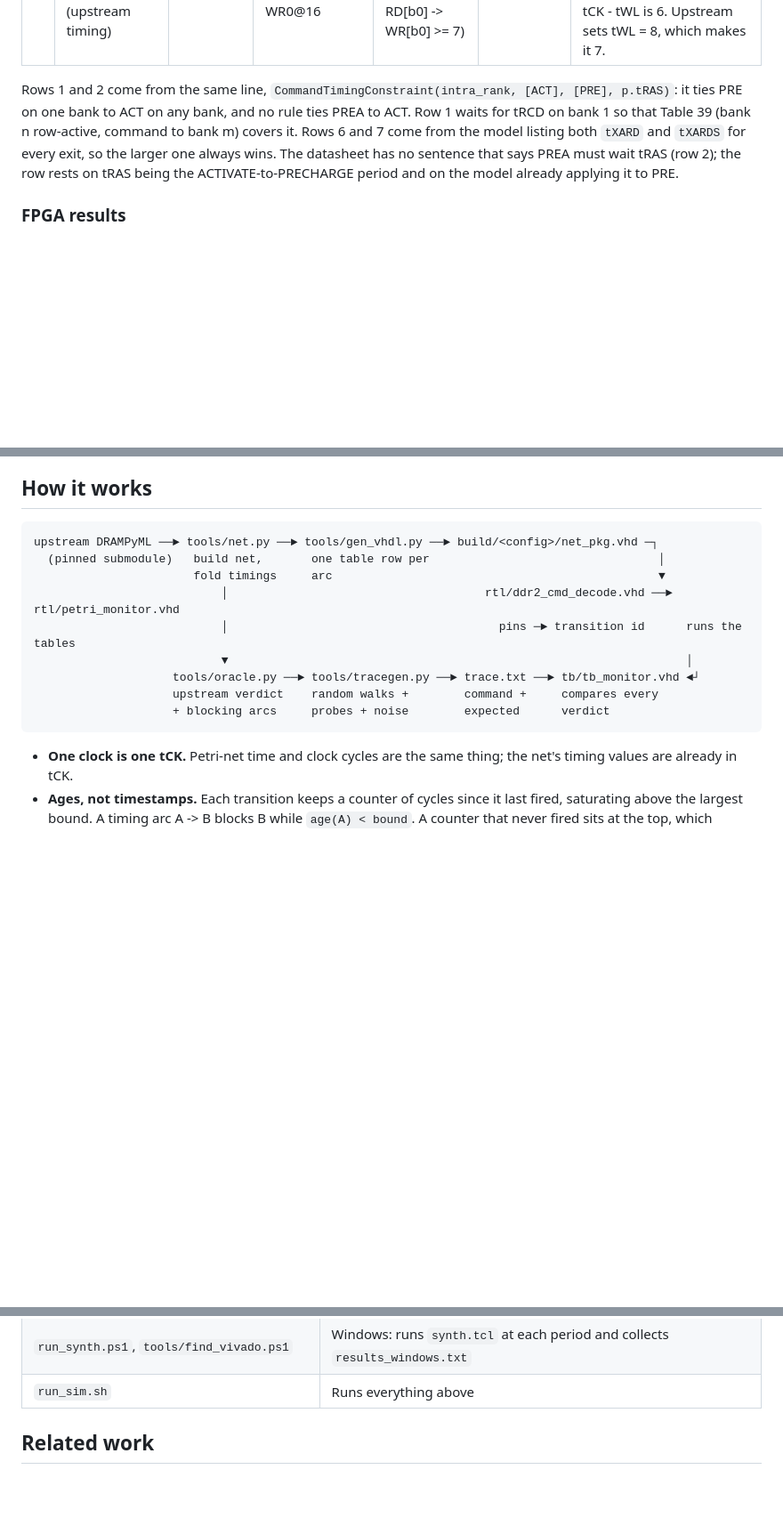
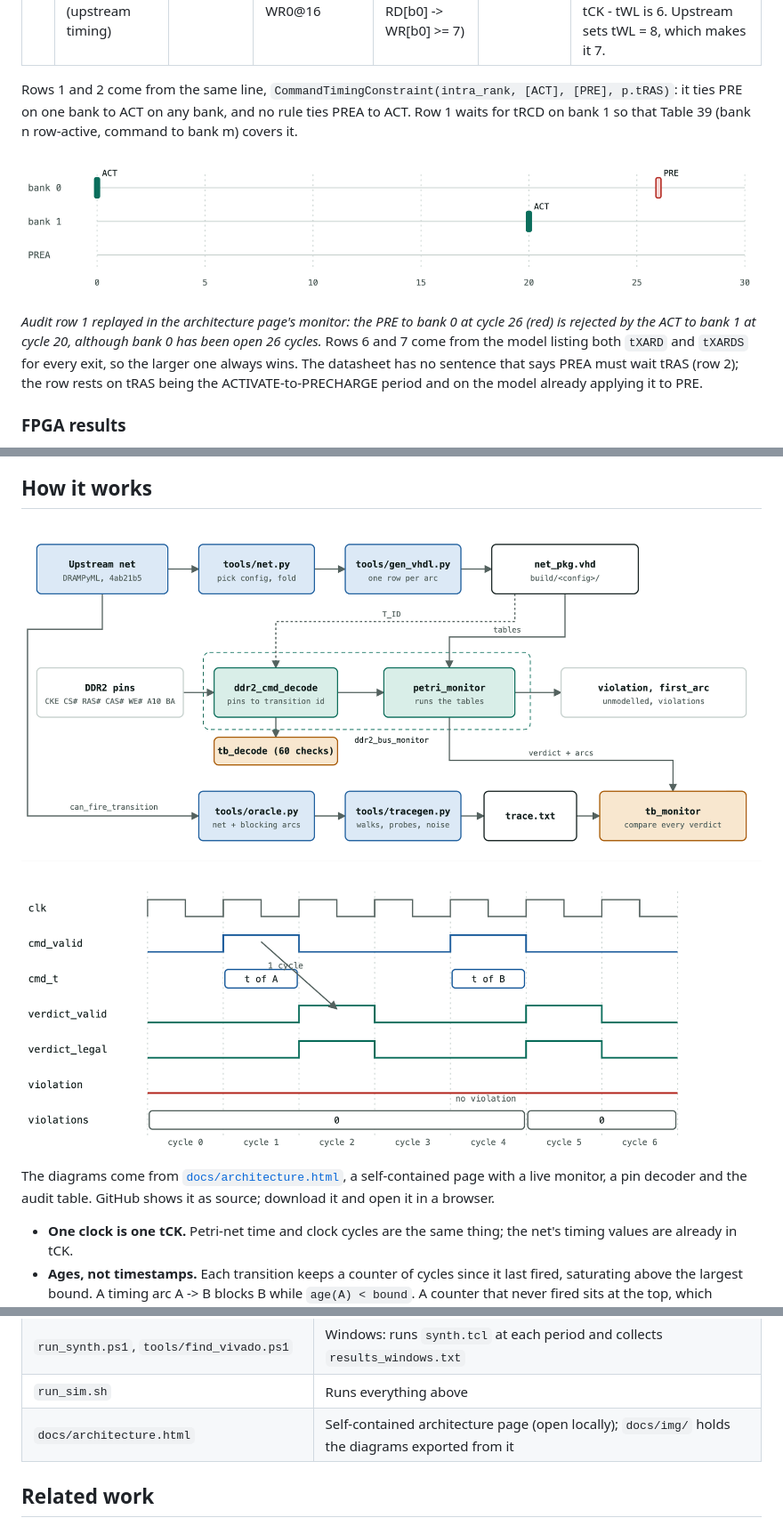
Before and after one commit to samirbhattarai135/ddr2-timing-monitor, a Markdown page: README.md, 3 parts joined by grey strips. Shown at 89% size. Drawn GitHub-style; pictures changed too: docs/img/pipeline.png (added), docs/img/timeline_audit1.png (added), docs/img/toolchain.png (added); blank space fills up the shorter version.

Commit message:
docs: add the architecture page and its diagrams to the README
Export the toolchain, pipeline, results and audit-row-1 diagrams from
docs/architecture.html as PNGs so GitHub can show them, and reroute
three toolchain diagram lines that crossed boxes or labels.

````diff
--- a/README.md
+++ b/README.md
@@ -92,7 +94,11 @@ With 2 banks the four-activate window can never bind: four ACTs need two to the
 | 8 | ACT 2 cycles after self-refresh exit (upstream timing) | upstream | SRE@0, SRX@10, ACT0@12 | accepts | illegal | tXSNR = tRFC(min) + 10 ns (Table 12, p. 41), 55 cycles at -25E; upstream sets tXSNR = 2. |
 | 9 | WRITE 6 cycles after READ (upstream timing) | upstream | ACT0@0, RD0@10, WR0@16 | rejects (RD[b0] -> WR[b0] >= 7; RD[b0] -> WR[b0] >= 7) | legal | WL = RL - 1 (p. 86), so tRL = 10 implies tWL = 9 and the model's own READ-to-WRITE bound tRL + BL/2 + tCK - tWL is 6. Upstream sets tWL = 8, which makes it 7. |
 
-Rows 1 and 2 come from the same line, `CommandTimingConstraint(intra_rank, [ACT], [PRE], p.tRAS)`: it ties PRE on one bank to ACT on any bank, and no rule ties PREA to ACT. Row 1 waits for tRCD on bank 1 so that Table 39 (bank n row-active, command to bank m) covers it. Rows 6 and 7 come from the model listing both `tXARD` and `tXARDS` for every exit, so the larger one always wins. The datasheet has no sentence that says PREA must wait tRAS (row 2); the row rests on tRAS being the ACTIVATE-to-PRECHARGE period and on the model already applying it to PRE.
+Rows 1 and 2 come from the same line, `CommandTimingConstraint(intra_rank, [ACT], [PRE], p.tRAS)`: it ties PRE on one bank to ACT on any bank, and no rule ties PREA to ACT. Row 1 waits for tRCD on bank 1 so that Table 39 (bank n row-active, command to bank m) covers it.
+
+![Audit row 1: ACT to bank 0 at cycle 0, ACT to bank 1 at cycle 20, PRE to bank 0 at cycle 26 is rejected](docs/img/timeline_audit1.png)
+
+*Audit row 1 replayed in the architecture page's monitor: the PRE to bank 0 at cycle 26 (red) is rejected by the ACT to bank 1 at cycle 20, although bank 0 has been open 26 cycles.* Rows 6 and 7 come from the model listing both `tXARD` and `tXARDS` for every exit, so the larger one always wins. The datasheet has no sentence that says PREA must wait tRAS (row 2); the row rests on tRAS being the ACTIVATE-to-PRECHARGE period and on the model already applying it to PRE.
 
 ### FPGA results
 
@@ -117,17 +123,11 @@ Fmax = 1000 / (period − WNS). Both runs miss their target by about 10 ns, so t
 
 ## How it works
 
-```
-upstream DRAMPyML ──► tools/net.py ──► tools/gen_vhdl.py ──► build/<config>/net_pkg.vhd ─┐
-  (pinned submodule)   build net,       one table row per                                 │
-                       fold timings     arc                                               ▼
-                           │                                     rtl/ddr2_cmd_decode.vhd ──► rtl/petri_monitor.vhd
-                           │                                       pins ─► transition id      runs the tables
-                           ▼                                                                  │
-                    tools/oracle.py ──► tools/tracegen.py ──► trace.txt ──► tb/tb_monitor.vhd ◄┘
-                    upstream verdict    random walks +        command +     compares every
-                    + blocking arcs     probes + noise        expected      verdict
-```
+![Toolchain: the upstream net feeds both the VHDL generator and the Python oracle; the testbench compares their verdicts](docs/img/toolchain.png)
+
+![Pipeline: a command in cycle 1 gets its verdict in cycle 2](docs/img/pipeline.png)
+
+The diagrams come from [`docs/architecture.html`](docs/architecture.html), a self-contained page with a live monitor, a pin decoder and the audit table. GitHub shows it as source; download it and open it in a browser.
 
 - **One clock is one tCK.** Petri-net time and clock cycles are the same thing; the net's timing values are already in tCK.
 - **Ages, not timestamps.** Each transition keeps a counter of cycles since it last fired, saturating above the largest bound. A timing arc A -> B blocks B while `age(A) < bound`. A counter that never fired sits at the top, which matches upstream's initial timestamp of -2^32.
@@ -179,6 +179,7 @@ On Windows with Vivado: `powershell -ExecutionPolicy Bypass -File run_synth.ps1`
 | `results/synth_vivado2024.2_2026-11-23.txt` | Raw output of the Vivado runs |
 | `run_synth.ps1`, `tools/find_vivado.ps1` | Windows: runs `synth.tcl` at each period and collects `results_windows.txt` |
 | `run_sim.sh` | Runs everything above |
+| `docs/architecture.html` | Self-contained architecture page (open locally); `docs/img/` holds the diagrams exported from it |
 
 ## Related work
 
````
Also changed, not shown: other parts of README.md (+2 -0 lines), docs/img/results.png (added), 1 other file.
